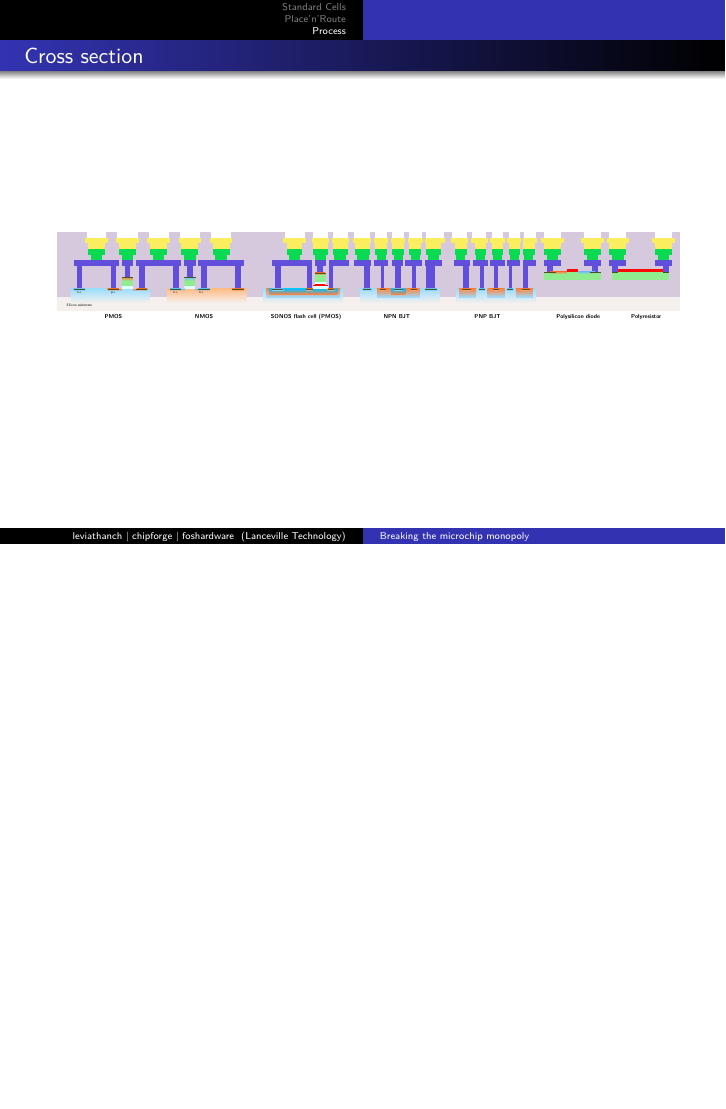
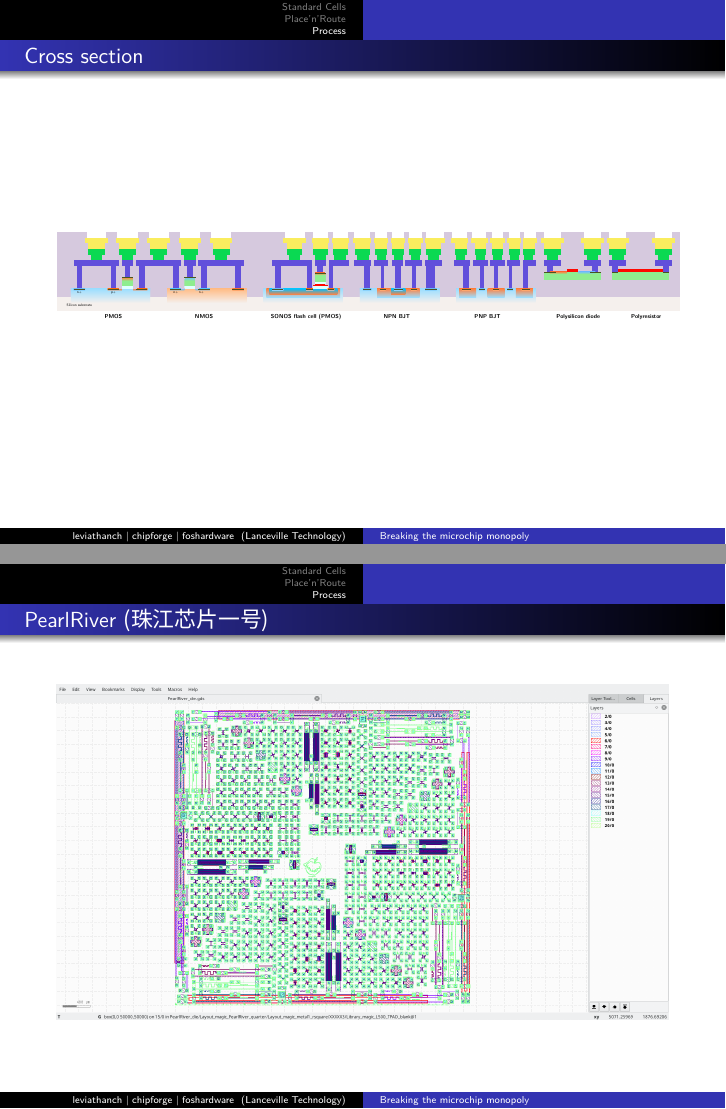
Before and after one commit to libresilicon/libresilicontalk, LaTeX slides (talk.tex): page 16 of 20 before the commit and pages 16 and 17 of 21 after it, the two joined at a grey line, the shorter picture padded with empty space. Compiled offline with XeLaTeX.

Commit message:
Updating slides

```diff
--- a/talk.tex
+++ b/talk.tex
@@ -14,6 +14,9 @@
         shadows,
         shapes,
 }
+
+\usepackage{fontspec}
+\newfontfamily\cjkfont{Noto Sans CJK SC} % Or any appropriate font you have
 
 \input{global_color_scheme.tex}
 \input{tikz_process_steps/contsts.tex}
@@ -206,6 +209,12 @@
 \end{center}
 \end{frame}
 
+\begin{frame}{PearlRiver \cjkfont(珠江芯片一号)}
+\begin{center}
+\includegraphics[width=1.0\textwidth]{images/Screenshot_20181216_204924.png}
+\end{center}
+\end{frame}
+
 \begin{frame}{Photomask}
 \begin{center}
 \includegraphics[width=0.5\textwidth]{images/20181207_113845_Burst01.jpg}
```
Also changed, not shown: images/Screenshot_20181216_204924.png (added), talk.pdf.
